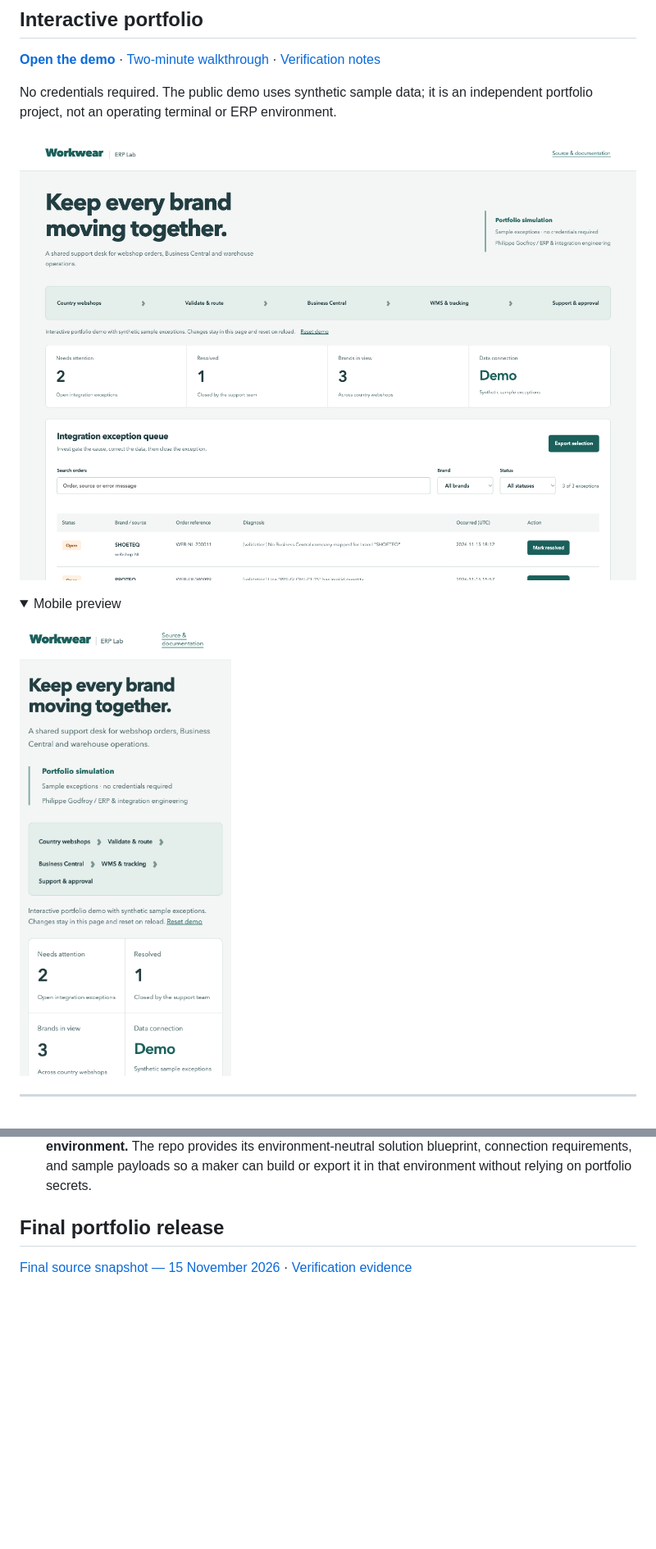
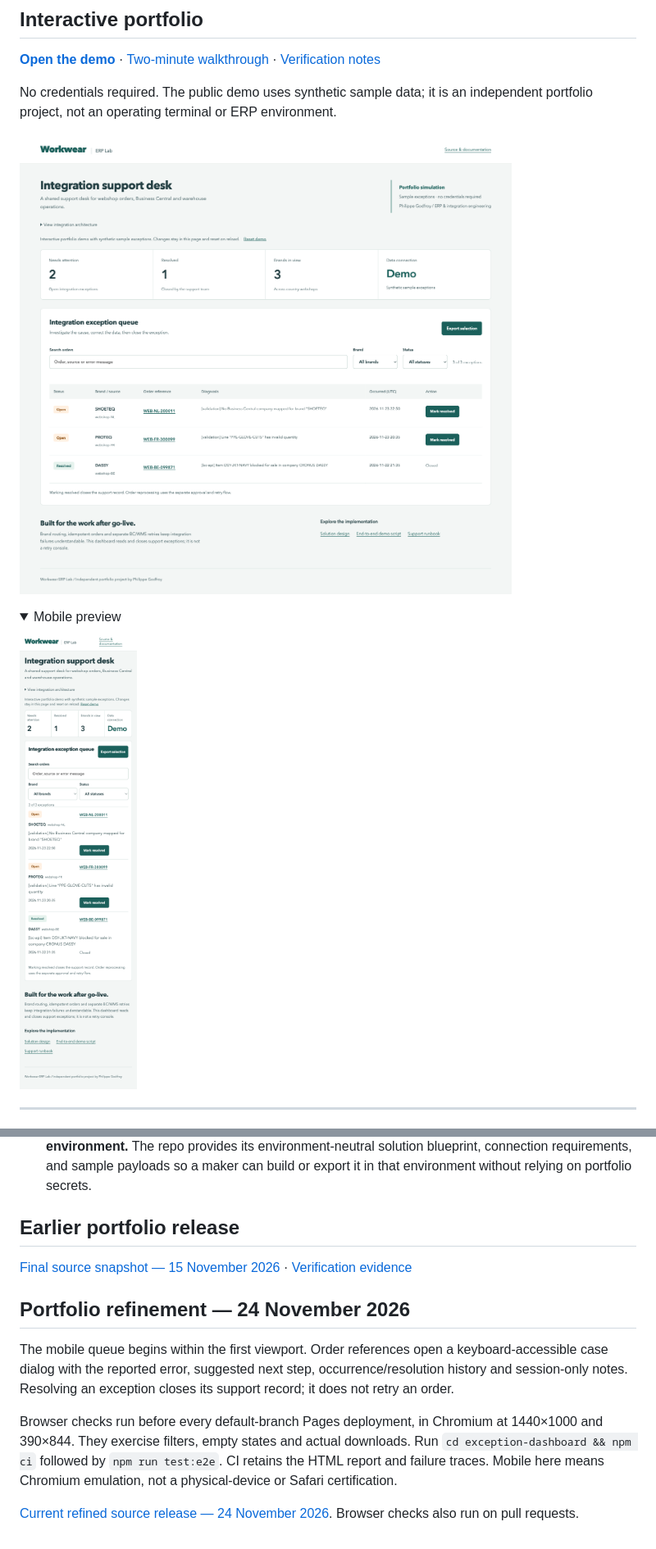
Before and after one commit to phlppgdfry/workwear-erp-lab, a Markdown page: README.md, 2 parts joined by grey strips. Shown at 82% size. GitHub-like rendering; pictures changed too: docs/screenshots/desktop.png, docs/screenshots/mobile.png; folded sections open; blank space fills up the shorter version.

Commit message:
Refine portfolio workflows, evidence and browser CI

```diff
--- a/README.md
+++ b/README.md
@@ -142,6 +142,15 @@ Remaining deliberate scope cuts:
   blueprint, connection requirements, and sample payloads so a maker can build
   or export it in that environment without relying on portfolio secrets.
 
-## Final portfolio release
+## Earlier portfolio release
 
 [Final source snapshot — 15 November 2026](https://github.com/phlppgdfry/workwear-erp-lab/releases/tag/portfolio-2026-11-15) · [Verification evidence](docs/VERIFICATION.md)
+
+
+## Portfolio refinement — 24 November 2026
+
+The mobile queue begins within the first viewport. Order references open a keyboard-accessible case dialog with the reported error, suggested next step, occurrence/resolution history and session-only notes. Resolving an exception closes its support record; it does not retry an order.
+
+Browser checks run before every default-branch Pages deployment, in Chromium at 1440×1000 and 390×844. They exercise filters, empty states and actual downloads. Run `cd exception-dashboard && npm ci` followed by `npm run test:e2e`. CI retains the HTML report and failure traces. Mobile here means Chromium emulation, not a physical-device or Safari certification.
+
+[Current refined source release — 24 November 2026](https://github.com/phlppgdfry/workwear-erp-lab/releases/tag/portfolio-2026-11-24). Browser checks also run on pull requests.
```
Also changed, not shown: docs/PORTFOLIO.md (+7 -0 lines), docs/VERIFICATION.md (+8 -0 lines), docs/screenshots/case-details.png (added), 11 other files.
